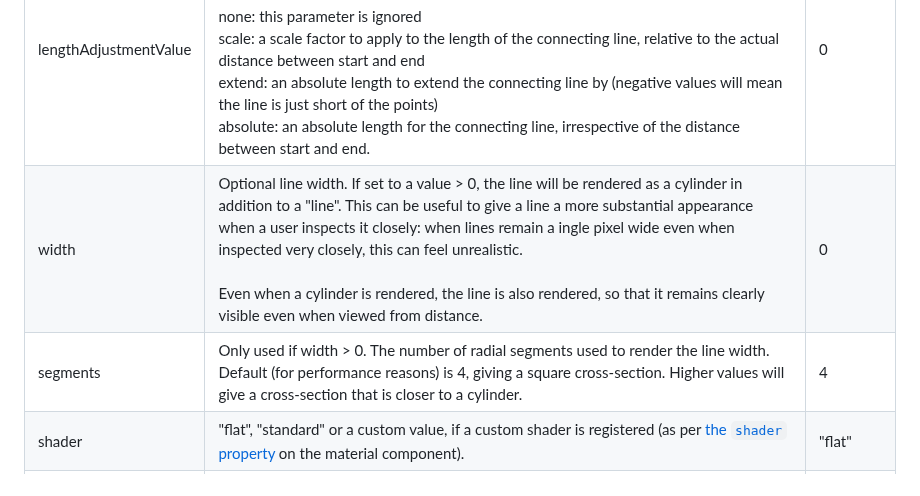
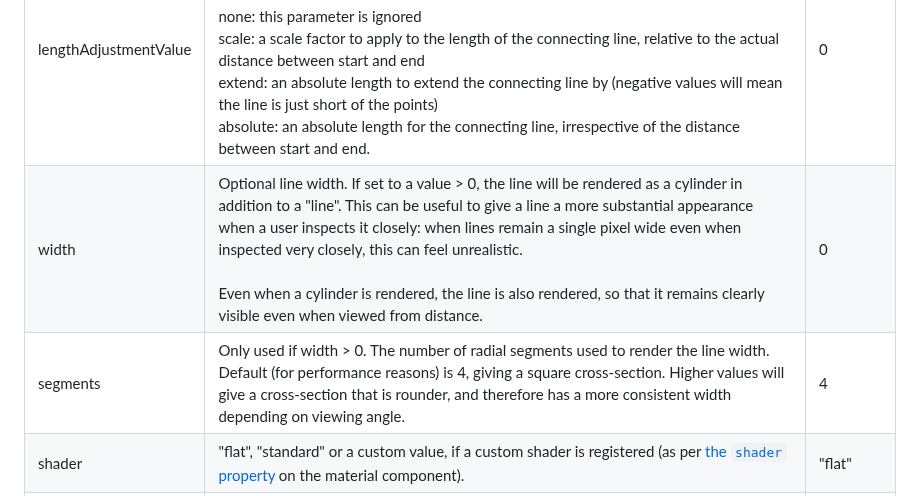
Before and after one commit to diarmidmackenzie/aframe-components, a Markdown page: components/connecting-line/README.md, the part around the change. Drawn GitHub-style.

Commit message:
Docs tweaks on review

```diff
--- a/components/connecting-line/README.md
+++ b/components/connecting-line/README.md
@@ -19,8 +19,8 @@ The position of the line is updated automatically whenever the entity at either
 | visible               | as per "line" component                                      | true    |
 | lengthAdjustment      | one of: none, scale, extend, absolute                        | none    |
 | lengthAdjustmentValue | Value used in adjusting the length of the line.  Meaning depends on the lengthAdjustment parameter as follows:<br /><br />none: this parameter is ignored<br />scale: a scale factor to apply to the length of the connecting line, relative to the actual distance between start and end<br />extend: an absolute length to extend the connecting line by (negative values will mean the line is just short of the points)<br />absolute: an absolute length for the connecting line, irrespective of the distance between start and end. | 0       |
-| width                 | Optional line width.  If set to a value > 0, the line will be rendered as a cylinder in addition to a "line".  This can be useful to give a line a more substantial appearance when a user inspects it closely: when lines remain a ingle pixel wide even when inspected very closely, this can feel unrealistic.<br /><br />Even when a cylinder is rendered, the line is also rendered, so that it remains clearly visible even when viewed from distance. | 0       |
-| segments              | Only used if width > 0.  The number of radial segments used to render the line width.  Default (for performance reasons) is 4, giving a square cross-section.  Higher values will give a cross-section that is closer to a cylinder. | 4       |
+| width                 | Optional line width.  If set to a value > 0, the line will be rendered as a cylinder in addition to a "line".  This can be useful to give a line a more substantial appearance when a user inspects it closely: when lines remain a single pixel wide even when inspected very closely, this can feel unrealistic.<br /><br />Even when a cylinder is rendered, the line is also rendered, so that it remains clearly visible even when viewed from distance. | 0       |
+| segments              | Only used if width > 0.  The number of radial segments used to render the line width.  Default (for performance reasons) is 4, giving a square cross-section.  Higher values will give a cross-section that is rounder, and therefore has a more consistent width depending on viewing angle. | 4       |
 | shader                | "flat", "standard" or a custom value, if a custom shader is registered (as per [the `shader` property](https://aframe.io/docs/1.7.0/components/material.html#properties_shader) on the material component). | "flat"  |
 | updateEvent           | If set, auto-update of line position every tick() is suspended, and the line position only updates when the named event is emitted on the start or end entities, or on this entity.  This may be useful for performance reasons for lines that are generally static, or only move at known times. | ""      |
 
```
